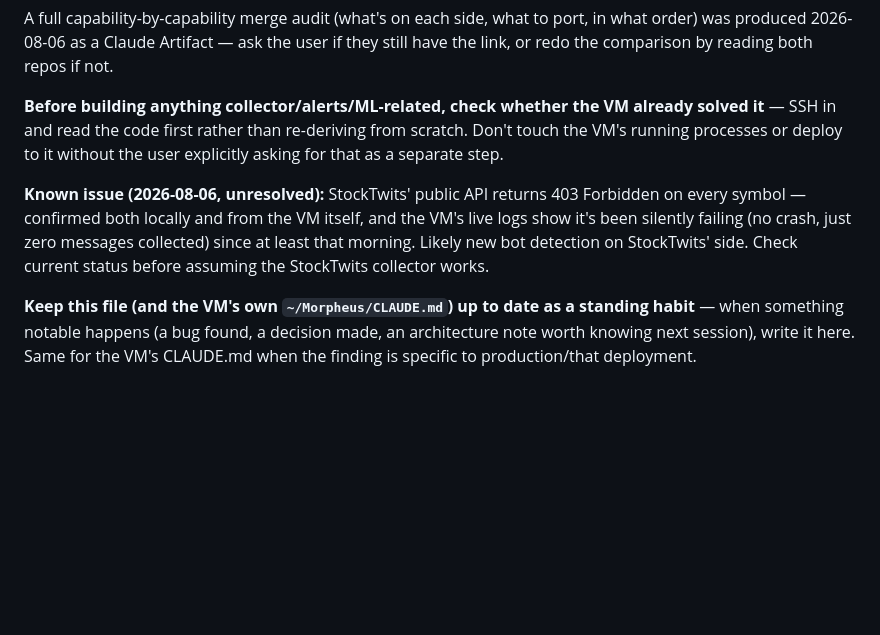
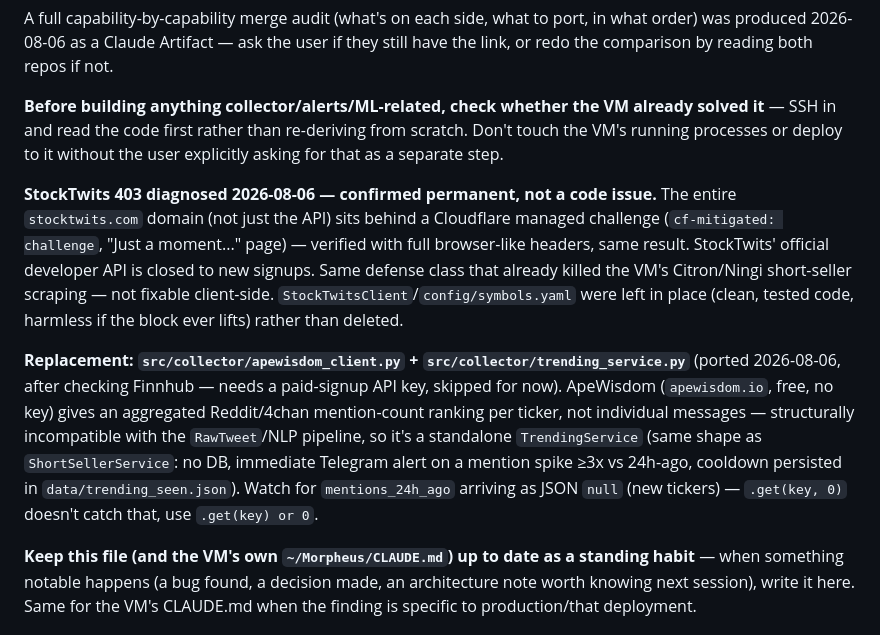
Before and after one commit to Josskb/Morpheus, a Markdown page: CLAUDE.md, the part around the change. Rendered like a GitHub page; blank space fills up the shorter version.

Commit message:
docs: CLAUDE.md — StockTwits 403 diagnostiqué (permanent), remplacé par ApeWisdom

```diff
--- a/CLAUDE.md
+++ b/CLAUDE.md
@@ -30,7 +30,9 @@ A full capability-by-capability merge audit (what's on each side, what to port,
 
 **Before building anything collector/alerts/ML-related, check whether the VM already solved it** — SSH in and read the code first rather than re-deriving from scratch. Don't touch the VM's running processes or deploy to it without the user explicitly asking for that as a separate step.
 
-**Known issue (2026-08-06, unresolved):** StockTwits' public API returns 403 Forbidden on every symbol — confirmed both locally and from the VM itself, and the VM's live logs show it's been silently failing (no crash, just zero messages collected) since at least that morning. Likely new bot detection on StockTwits' side. Check current status before assuming the StockTwits collector works.
+**StockTwits 403 diagnosed 2026-08-06 — confirmed permanent, not a code issue.** The entire `stocktwits.com` domain (not just the API) sits behind a Cloudflare managed challenge (`cf-mitigated: challenge`, "Just a moment..." page) — verified with full browser-like headers, same result. StockTwits' official developer API is closed to new signups. Same defense class that already killed the VM's Citron/Ningi short-seller scraping — not fixable client-side. `StockTwitsClient`/`config/symbols.yaml` were left in place (clean, tested code, harmless if the block ever lifts) rather than deleted.
+
+**Replacement: `src/collector/apewisdom_client.py` + `src/collector/trending_service.py`** (ported 2026-08-06, after checking Finnhub — needs a paid-signup API key, skipped for now). ApeWisdom (`apewisdom.io`, free, no key) gives an aggregated Reddit/4chan mention-count ranking per ticker, not individual messages — structurally incompatible with the `RawTweet`/NLP pipeline, so it's a standalone `TrendingService` (same shape as `ShortSellerService`: no DB, immediate Telegram alert on a mention spike ≥3x vs 24h-ago, cooldown persisted in `data/trending_seen.json`). Watch for `mentions_24h_ago` arriving as JSON `null` (new tickers) — `.get(key, 0)` doesn't catch that, use `.get(key) or 0`.
 
 **Keep this file (and the VM's own `~/Morpheus/CLAUDE.md`) up to date as a standing habit** — when something notable happens (a bug found, a decision made, an architecture note worth knowing next session), write it here. Same for the VM's CLAUDE.md when the finding is specific to production/that deployment.
 
```
